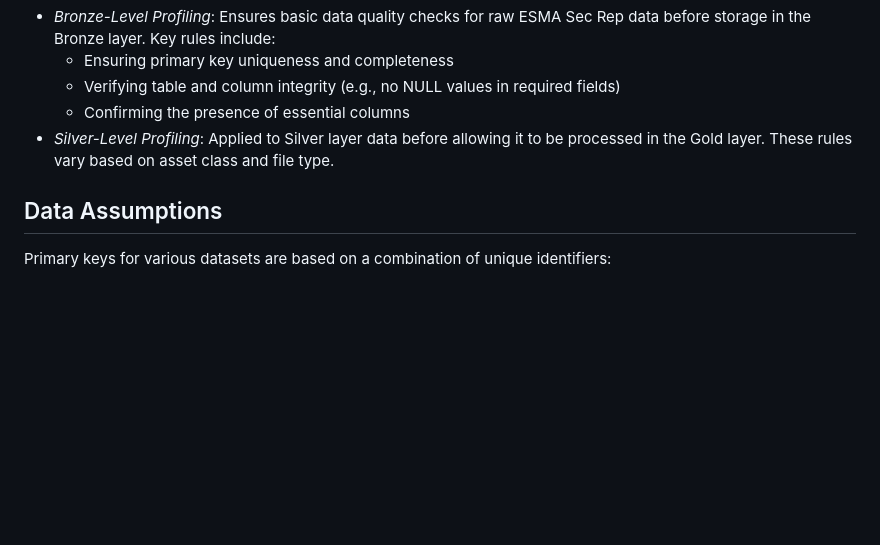
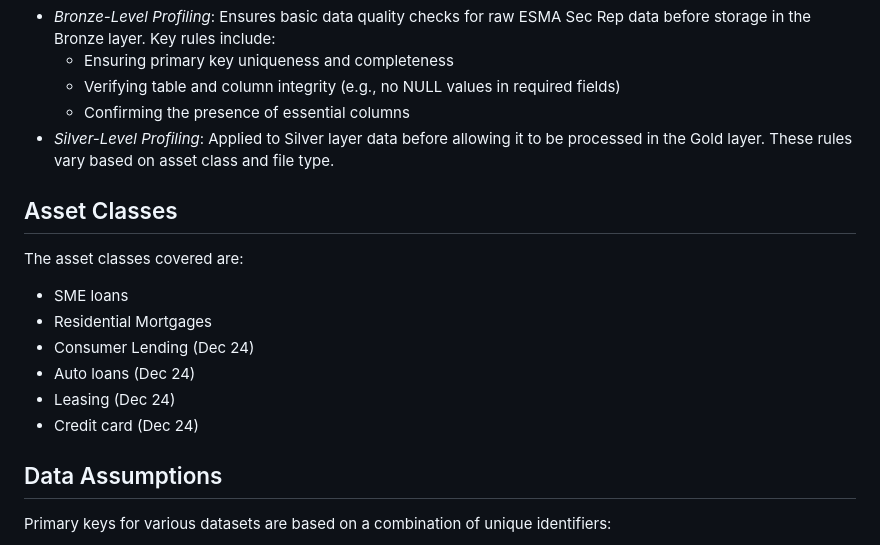
Before and after one commit to Algoritmica-ai/deeploans, a Markdown page: README.md, the part around the change. Drawn GitHub-style; blank space fills up the shorter version.

```diff
--- a/README.md
+++ b/README.md
@@ -39,6 +39,16 @@ Two levels of data profiling ensure data quality and integrity before advancing
    - Confirming the presence of essential columns
 - *Silver-Level Profiling*: Applied to Silver layer data before allowing it to be processed in the Gold layer. These rules vary based on asset class and file type.
 
+## Asset Classes
+
+The asset classes covered are:
+
+-  SME loans
+-  Residential Mortgages
+-  Consumer Lending (Dec 24)
+-  Auto loans (Dec 24)
+-  Leasing (Dec 24)
+-  Credit card (Dec 24)
 
 ## Data Assumptions
 
```
